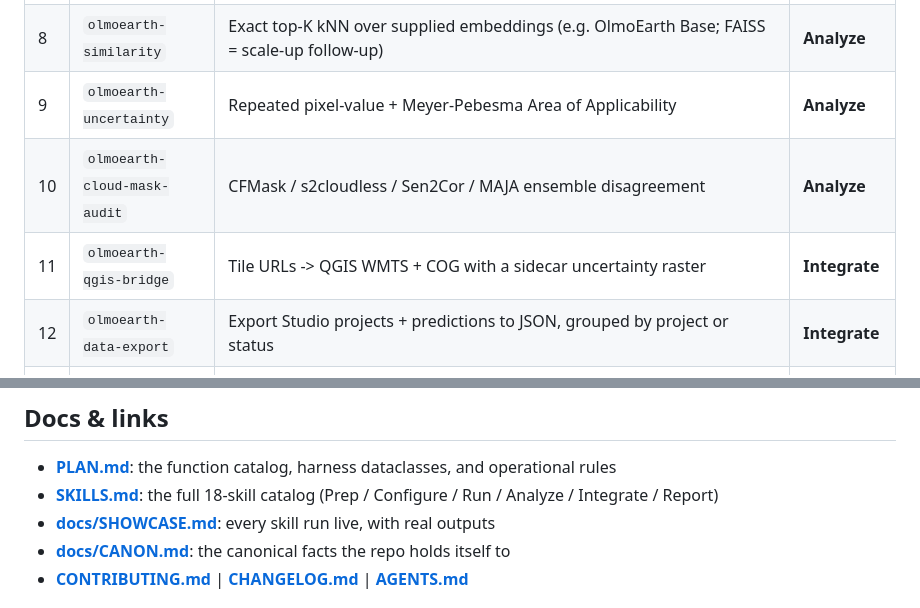
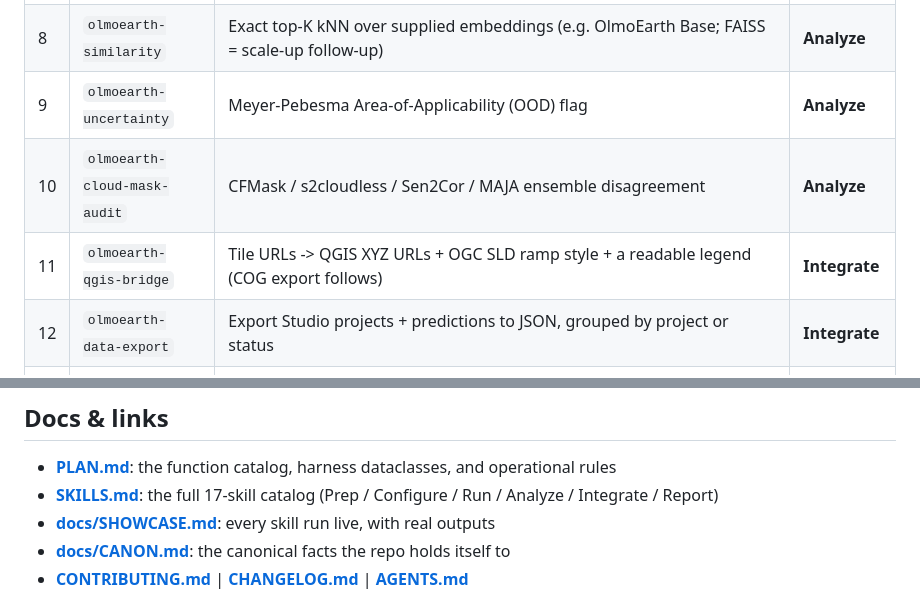
Before and after one commit to 2imi9/OlmoEarth-Agent, a Markdown page: README.md, 2 parts joined by grey strips. Rendered like a GitHub page; folded sections open.

Commit message:
docs: fix skill-count regression (18->17), stale version (v1.2.0), and stale skill #9/#11 rows (#139)
A docs-alignment audit (workflow over all .md vs code) found stable drift in the
top-level docs, independent of the in-flight PRs:

- README.md: the SKILLS.md link regressed to '18-skill catalog' (every other
  surface - badge, prose, SKILLS.md, registry.py - says 17). Back to 17.
- PLAN.md: status line was 'v1.1.0, 2026-05-31'; the released version is v1.2.0
  (pyproject 1.2.0; CHANGELOG [1.2.0] 2026-06-08).
- README.md skill #9/#11 rows described unbuilt outputs ('Repeated pixel-value';
  'QGIS WMTS + COG with sidecar uncertainty raster'). Corrected to what main's
  tools actually emit (AOA OOD flag; XYZ URLs + SLD ramp + legend, COG follows).

Doc-only. Entangled-with-open-PR findings (SKILLS.md #11 - already fixed in #136;
webui DESIGN_NOTES - belongs in #138) are deferred to those PRs.

Signed-off-by: Ziming Qi <frankziming26@outlook.com>

```diff
--- a/README.md
+++ b/README.md
@@ -77,9 +77,9 @@ The capability set ships as **17 skills**, grouped by EO-workflow stage.
 | 6 | `olmoearth-baseline-compare` | Studio vs. a baseline foundation model, side-by-side on transfer regions | **Run** |
 | 7 | `olmoearth-evaluate` | Spatial-block CV + NNDM-LOO over `/prediction-results` | **Analyze** |
 | 8 | `olmoearth-similarity` | Exact top-K kNN over supplied embeddings (e.g. OlmoEarth Base; FAISS = scale-up follow-up) | **Analyze** |
-| 9 | `olmoearth-uncertainty` | Repeated pixel-value + Meyer-Pebesma Area of Applicability | **Analyze** |
+| 9 | `olmoearth-uncertainty` | Meyer-Pebesma Area-of-Applicability (OOD) flag | **Analyze** |
 | 10 | `olmoearth-cloud-mask-audit` | CFMask / s2cloudless / Sen2Cor / MAJA ensemble disagreement | **Analyze** |
-| 11 | `olmoearth-qgis-bridge` | Tile URLs -> QGIS WMTS + COG with a sidecar uncertainty raster | **Integrate** |
+| 11 | `olmoearth-qgis-bridge` | Tile URLs -> QGIS XYZ URLs + OGC SLD ramp style + a readable legend (COG export follows) | **Integrate** |
 | 12 | `olmoearth-data-export` | Export Studio projects + predictions to JSON, grouped by project or status | **Integrate** |
 | 13 | `olmoearth-provenance` | Manifest wrapper around every API call; emits a replay script | **Report** |
 | 14 | `olmoearth-case-narrative` | Stakeholder writeup with live tiles + a freshness gate | **Report** |
@@ -109,7 +109,7 @@ See [**`docs/SHOWCASE.md`**](docs/SHOWCASE.md) for every skill in action with re
 ## Docs & links
 
 - [**PLAN.md**](PLAN.md): the function catalog, harness dataclasses, and operational rules
-- [**SKILLS.md**](SKILLS.md): the full 18-skill catalog (Prep / Configure / Run / Analyze / Integrate / Report)
+- [**SKILLS.md**](SKILLS.md): the full 17-skill catalog (Prep / Configure / Run / Analyze / Integrate / Report)
 - [**docs/SHOWCASE.md**](docs/SHOWCASE.md): every skill run live, with real outputs
 - [**docs/CANON.md**](docs/CANON.md): the canonical facts the repo holds itself to
 - [**CONTRIBUTING.md**](CONTRIBUTING.md) | [**CHANGELOG.md**](CHANGELOG.md) | [**AGENTS.md**](AGENTS.md)
```
Also changed, not shown: PLAN.md (+1 -1 lines).
